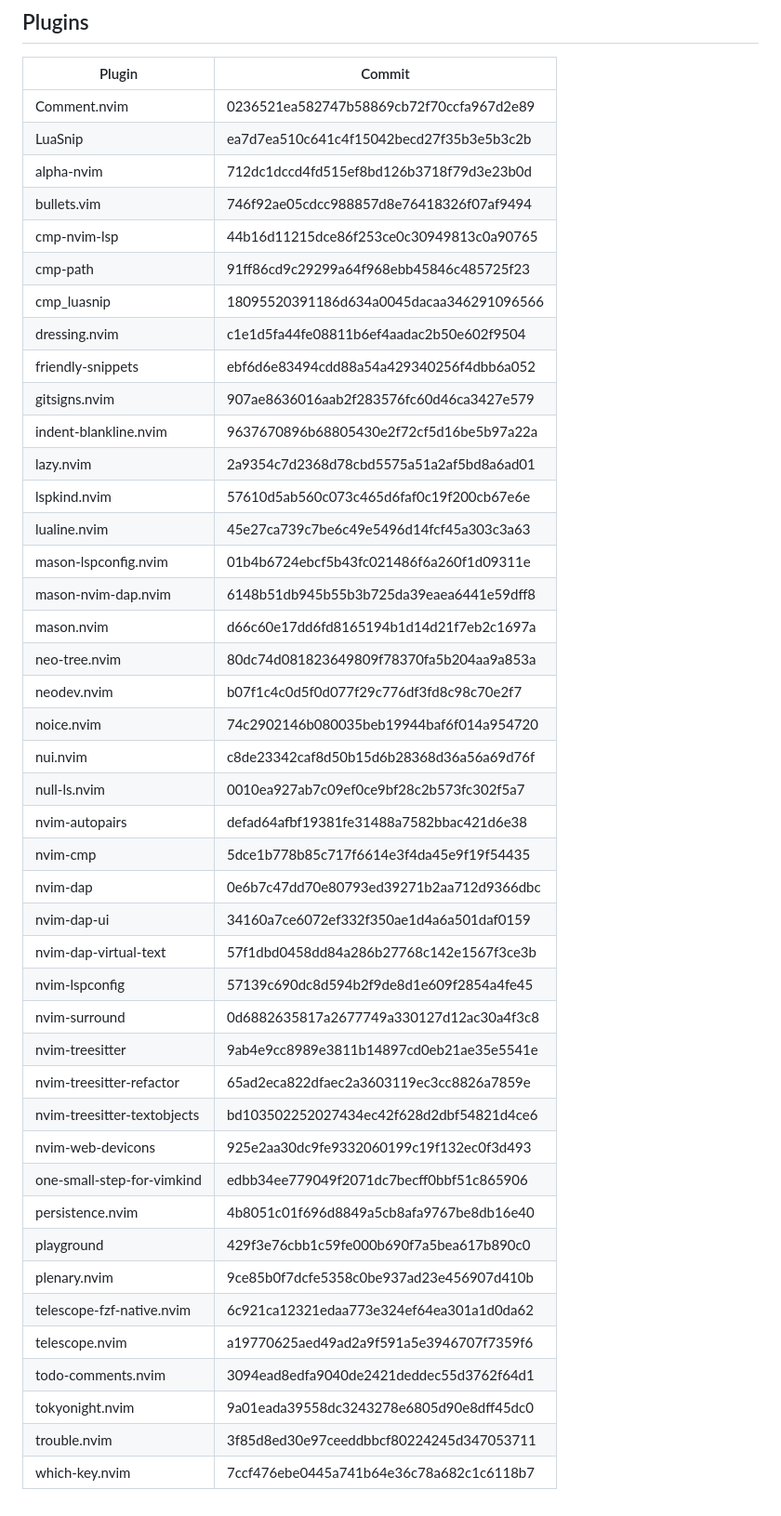
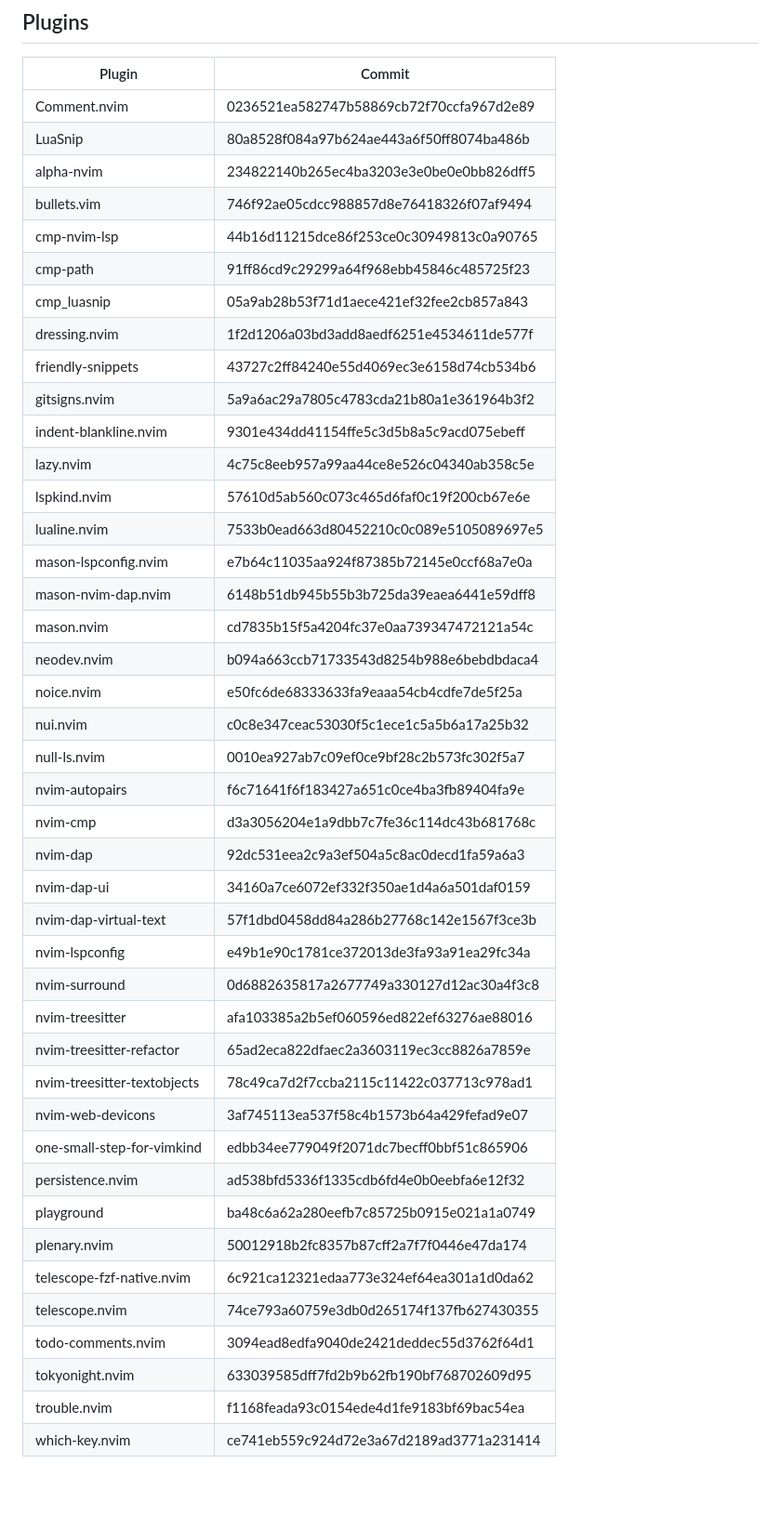
Before and after one commit to realprogrammersusevim/dotfiles, a Markdown page: nvim/README.md, the part around the change. Shown at 93% size. Rendered like a GitHub page.

Commit message:
docs(nvim): update readme with plugins
Updated the Neovim readme to include the new plugin updates.

```diff
--- a/nvim/README.md
+++ b/nvim/README.md
@@ -24,47 +24,46 @@ The `ftplugin` folder holds the configuration files for special file types.
 | Plugin                      | Commit                                   |
 | --------------------------- | ---------------------------------------- |
 | Comment.nvim                | 0236521ea582747b58869cb72f70ccfa967d2e89 |
-| LuaSnip                     | ea7d7ea510c641c4f15042becd27f35b3e5b3c2b |
-| alpha-nvim                  | 712dc1dccd4fd515ef8bd126b3718f79d3e23b0d |
+| LuaSnip                     | 80a8528f084a97b624ae443a6f50ff8074ba486b |
+| alpha-nvim                  | 234822140b265ec4ba3203e3e0be0e0bb826dff5 |
 | bullets.vim                 | 746f92ae05cdcc988857d8e76418326f07af9494 |
 | cmp-nvim-lsp                | 44b16d11215dce86f253ce0c30949813c0a90765 |
 | cmp-path                    | 91ff86cd9c29299a64f968ebb45846c485725f23 |
-| cmp_luasnip                 | 18095520391186d634a0045dacaa346291096566 |
-| dressing.nvim               | c1e1d5fa44fe08811b6ef4aadac2b50e602f9504 |
-| friendly-snippets           | ebf6d6e83494cdd88a54a429340256f4dbb6a052 |
-| gitsigns.nvim               | 907ae8636016aab2f283576fc60d46ca3427e579 |
-| indent-blankline.nvim       | 9637670896b68805430e2f72cf5d16be5b97a22a |
-| lazy.nvim                   | 2a9354c7d2368d78cbd5575a51a2af5bd8a6ad01 |
+| cmp_luasnip                 | 05a9ab28b53f71d1aece421ef32fee2cb857a843 |
+| dressing.nvim               | 1f2d1206a03bd3add8aedf6251e4534611de577f |
+| friendly-snippets           | 43727c2ff84240e55d4069ec3e6158d74cb534b6 |
+| gitsigns.nvim               | 5a9a6ac29a7805c4783cda21b80a1e361964b3f2 |
+| indent-blankline.nvim       | 9301e434dd41154ffe5c3d5b8a5c9acd075ebeff |
+| lazy.nvim                   | 4c75c8eeb957a99aa44ce8e526c04340ab358c5e |
 | lspkind.nvim                | 57610d5ab560c073c465d6faf0c19f200cb67e6e |
-| lualine.nvim                | 45e27ca739c7be6c49e5496d14fcf45a303c3a63 |
-| mason-lspconfig.nvim        | 01b4b6724ebcf5b43fc021486f6a260f1d09311e |
+| lualine.nvim                | 7533b0ead663d80452210c0c089e5105089697e5 |
+| mason-lspconfig.nvim        | e7b64c11035aa924f87385b72145e0ccf68a7e0a |
 | mason-nvim-dap.nvim         | 6148b51db945b55b3b725da39eaea6441e59dff8 |
-| mason.nvim                  | d66c60e17dd6fd8165194b1d14d21f7eb2c1697a |
-| neo-tree.nvim               | 80dc74d081823649809f78370fa5b204aa9a853a |
-| neodev.nvim                 | b07f1c4c0d5f0d077f29c776df3fd8c98c70e2f7 |
-| noice.nvim                  | 74c2902146b080035beb19944baf6f014a954720 |
-| nui.nvim                    | c8de23342caf8d50b15d6b28368d36a56a69d76f |
+| mason.nvim                  | cd7835b15f5a4204fc37e0aa739347472121a54c |
+| neodev.nvim                 | b094a663ccb71733543d8254b988e6bebdbdaca4 |
+| noice.nvim                  | e50fc6de68333633fa9eaaa54cb4cdfe7de5f25a |
+| nui.nvim                    | c0c8e347ceac53030f5c1ece1c5a5b6a17a25b32 |
 | null-ls.nvim                | 0010ea927ab7c09ef0ce9bf28c2b573fc302f5a7 |
-| nvim-autopairs              | defad64afbf19381fe31488a7582bbac421d6e38 |
-| nvim-cmp                    | 5dce1b778b85c717f6614e3f4da45e9f19f54435 |
-| nvim-dap                    | 0e6b7c47dd70e80793ed39271b2aa712d9366dbc |
+| nvim-autopairs              | f6c71641f6f183427a651c0ce4ba3fb89404fa9e |
+| nvim-cmp                    | d3a3056204e1a9dbb7c7fe36c114dc43b681768c |
+| nvim-dap                    | 92dc531eea2c9a3ef504a5c8ac0decd1fa59a6a3 |
 | nvim-dap-ui                 | 34160a7ce6072ef332f350ae1d4a6a501daf0159 |
 | nvim-dap-virtual-text       | 57f1dbd0458dd84a286b27768c142e1567f3ce3b |
-| nvim-lspconfig              | 57139c690dc8d594b2f9de8d1e609f2854a4fe45 |
+| nvim-lspconfig              | e49b1e90c1781ce372013de3fa93a91ea29fc34a |
 | nvim-surround               | 0d6882635817a2677749a330127d12ac30a4f3c8 |
-| nvim-treesitter             | 9ab4e9cc8989e3811b14897cd0eb21ae35e5541e |
+| nvim-treesitter             | afa103385a2b5ef060596ed822ef63276ae88016 |
 | nvim-treesitter-refactor    | 65ad2eca822dfaec2a3603119ec3cc8826a7859e |
-| nvim-treesitter-textobjects | bd103502252027434ec42f628d2dbf54821d4ce6 |
-| nvim-web-devicons           | 925e2aa30dc9fe9332060199c19f132ec0f3d493 |
+| nvim-treesitter-textobjects | 78c49ca7d2f7ccba2115c11422c037713c978ad1 |
+| nvim-web-devicons           | 3af745113ea537f58c4b1573b64a429fefad9e07 |
 | one-small-step-for-vimkind  | edbb34ee779049f2071dc7becff0bbf51c865906 |
-| persistence.nvim            | 4b8051c01f696d8849a5cb8afa9767be8db16e40 |
-| playground                  | 429f3e76cbb1c59fe000b690f7a5bea617b890c0 |
-| plenary.nvim                | 9ce85b0f7dcfe5358c0be937ad23e456907d410b |
+| persistence.nvim            | ad538bfd5336f1335cdb6fd4e0b0eebfa6e12f32 |
+| playground                  | ba48c6a62a280eefb7c85725b0915e021a1a0749 |
+| plenary.nvim                | 50012918b2fc8357b87cff2a7f7f0446e47da174 |
 | telescope-fzf-native.nvim   | 6c921ca12321edaa773e324ef64ea301a1d0da62 |
-| telescope.nvim              | a19770625aed49ad2a9f591a5e3946707f7359f6 |
+| telescope.nvim              | 74ce793a60759e3db0d265174f137fb627430355 |
 | todo-comments.nvim          | 3094ead8edfa9040de2421deddec55d3762f64d1 |
-| tokyonight.nvim             | 9a01eada39558dc3243278e6805d90e8dff45dc0 |
-| trouble.nvim                | 3f85d8ed30e97ceeddbbcf80224245d347053711 |
-| which-key.nvim              | 7ccf476ebe0445a741b64e36c78a682c1c6118b7 |
+| tokyonight.nvim             | 633039585dff7fd2b9b62fb190bf768702609d95 |
+| trouble.nvim                | f1168feada93c0154ede4d1fe9183bf69bac54ea |
+| which-key.nvim              | ce741eb559c924d72e3a67d2189ad3771a231414 |
 
 <!--plugin end-->
```
